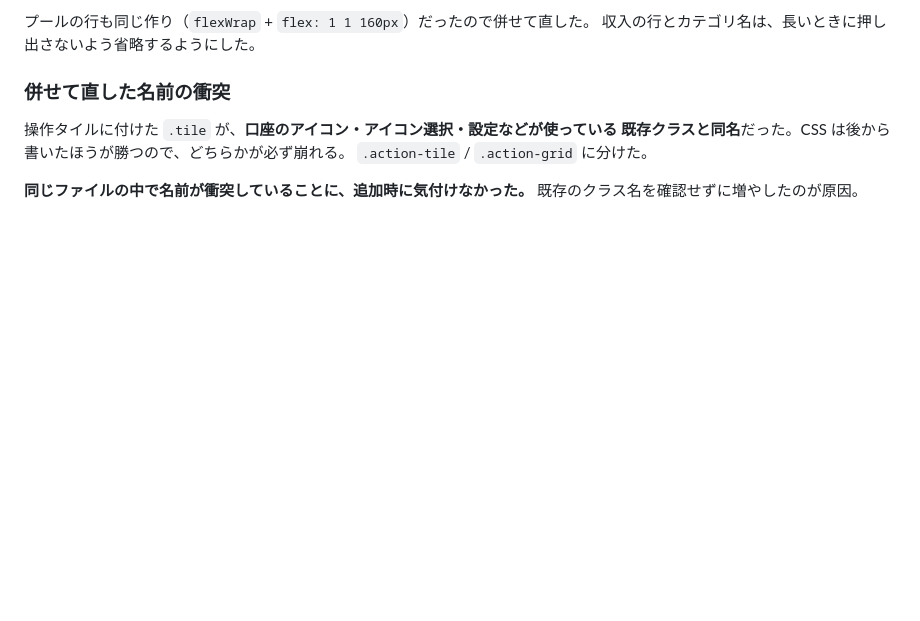
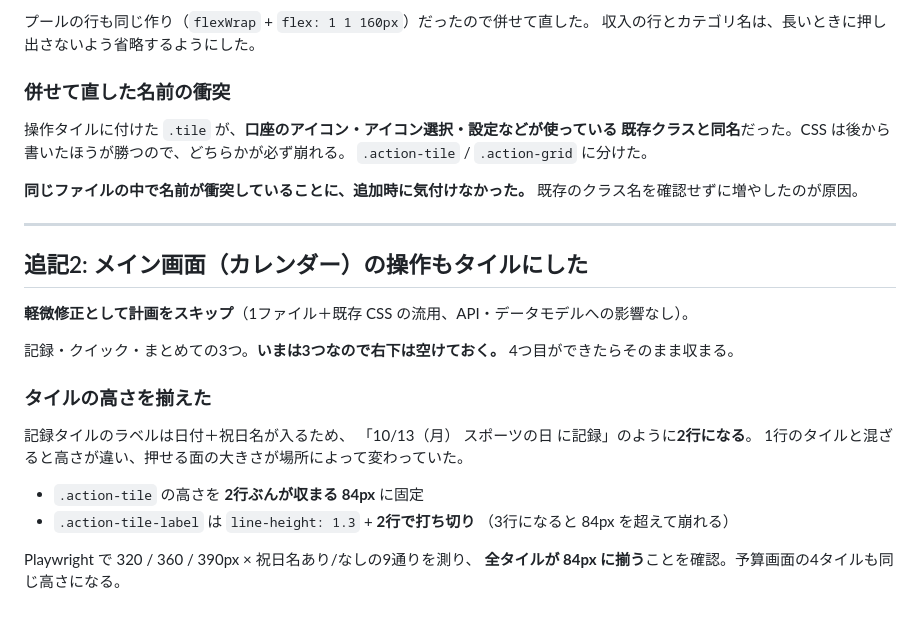
Before and after one commit to inemoto23-hash/household_inemoto, a Markdown page: 91_UPDATE/21/20260813_updatefix_uiflow.md, the part around the change. Drawn GitHub-style; blank space fills up the shorter version.

Commit message:
メイン画面のタイル化を記録
Co-Authored-By: Claude Opus 5 (1M context) <noreply@anthropic.com>

```diff
--- a/91_UPDATE/21/20260813_updatefix_uiflow.md
+++ b/91_UPDATE/21/20260813_updatefix_uiflow.md
@@ -148,3 +148,25 @@ Playwright で 320 / 360 / 390px の3幅を測った。長い名前・大きな
 
 **同じファイルの中で名前が衝突していることに、追加時に気付けなかった。**
 既存のクラス名を確認せずに増やしたのが原因。
+
+---
+
+## 追記2: メイン画面（カレンダー）の操作もタイルにした
+
+**軽微修正として計画をスキップ**（1ファイル＋既存 CSS の流用、API・データモデルへの影響なし）。
+
+記録・クイック・まとめての3つ。**いまは3つなので右下は空けておく。**
+4つ目ができたらそのまま収まる。
+
+### タイルの高さを揃えた
+
+記録タイルのラベルは日付＋祝日名が入るため、
+「10/13（月） スポーツの日 に記録」のように**2行になる**。
+1行のタイルと混ざると高さが違い、押せる面の大きさが場所によって変わっていた。
+
+- `.action-tile` の高さを **2行ぶんが収まる 84px** に固定
+- `.action-tile-label` は `line-height: 1.3` + **2行で打ち切り**
+  （3行になると 84px を超えて崩れる）
+
+Playwright で 320 / 360 / 390px × 祝日名あり/なしの9通りを測り、
+**全タイルが 84px に揃う**ことを確認。予算画面の4タイルも同じ高さになる。
```
Also changed, not shown: 90_DOCUMENT/10_計画/01_SaaS化調査.md (+89 -1 lines).
